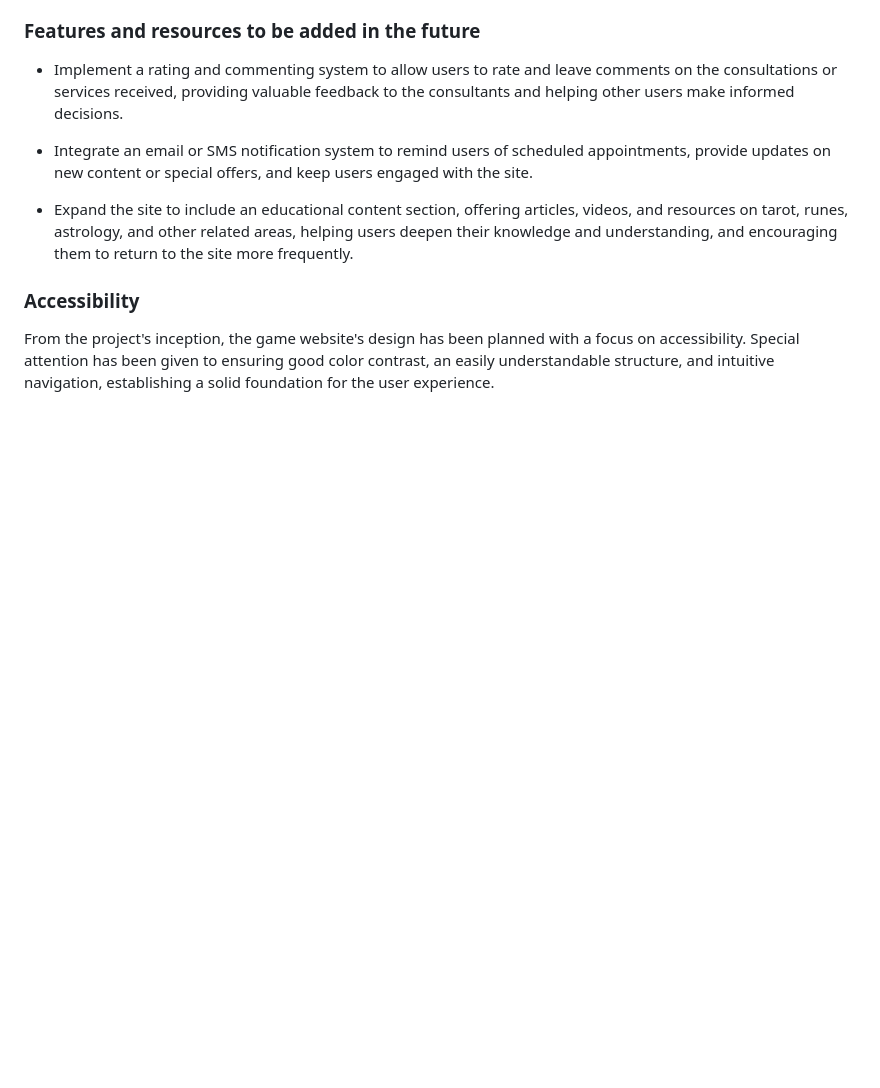
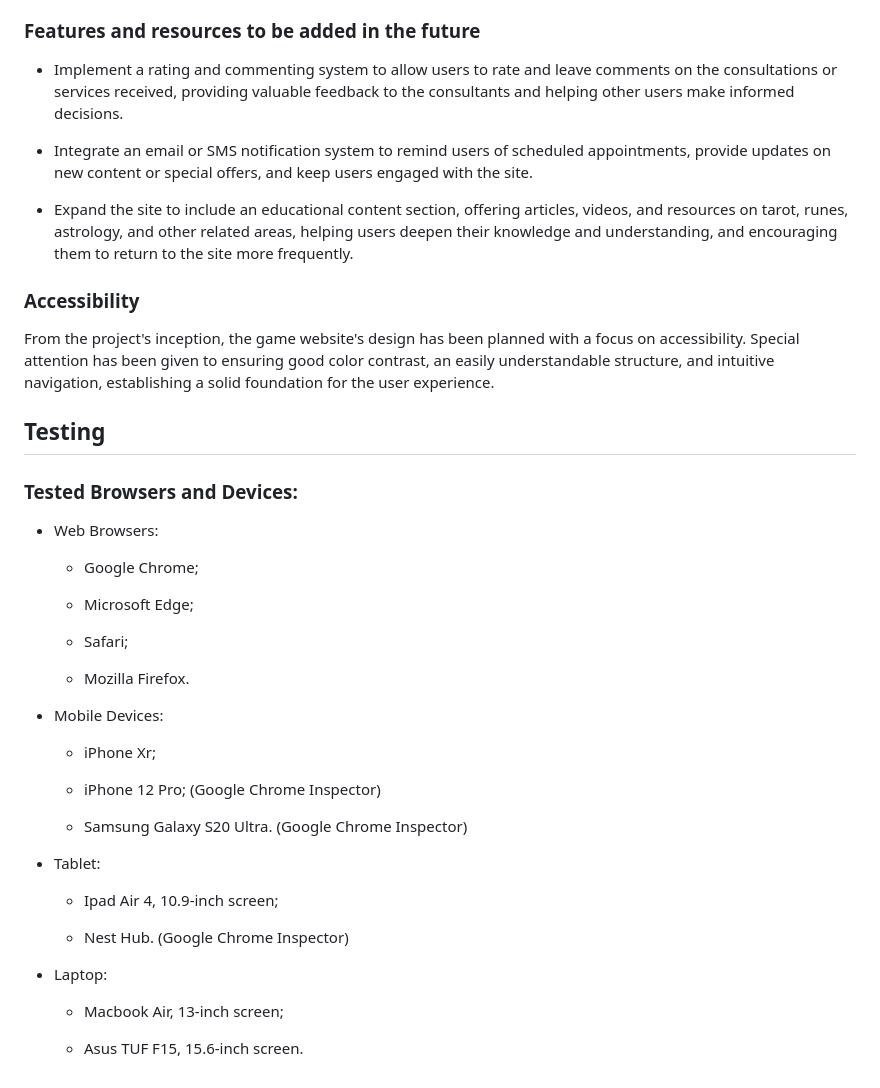
Before and after one commit to BrunaRihl/starlight-consultations, a Markdown page: README.md, the part around the change. Rendered like a GitHub page; blank space fills up the shorter version.

Commit message:
docs: add Tested browsers and Devices to README

```diff
--- a/README.md
+++ b/README.md
@@ -368,3 +368,41 @@ Developed a custom 404 error page to properly handle situations where users acce
 ### Accessibility
 
 From the project's inception, the game website's design has been planned with a focus on accessibility. Special attention has been given to ensuring good color contrast, an easily understandable structure, and intuitive navigation, establishing a solid foundation for the user experience.
+
+
+## Testing
+
+### Tested Browsers and Devices:
+
+* Web Browsers:
+
+  * Google Chrome;
+
+  * Microsoft Edge;
+
+  * Safari;
+
+  * Mozilla Firefox.
+
+
+* Mobile Devices:
+
+  * iPhone Xr;
+
+  * iPhone 12 Pro; (Google Chrome Inspector)
+
+  * Samsung Galaxy S20 Ultra. (Google Chrome Inspector)
+
+
+* Tablet:
+
+  * Ipad Air 4, 10.9-inch screen;
+
+  * Nest Hub. (Google Chrome Inspector)
+
+
+* Laptop:
+
+  * Macbook Air, 13-inch screen;
+
+  * Asus TUF F15, 15.6-inch screen.
```
